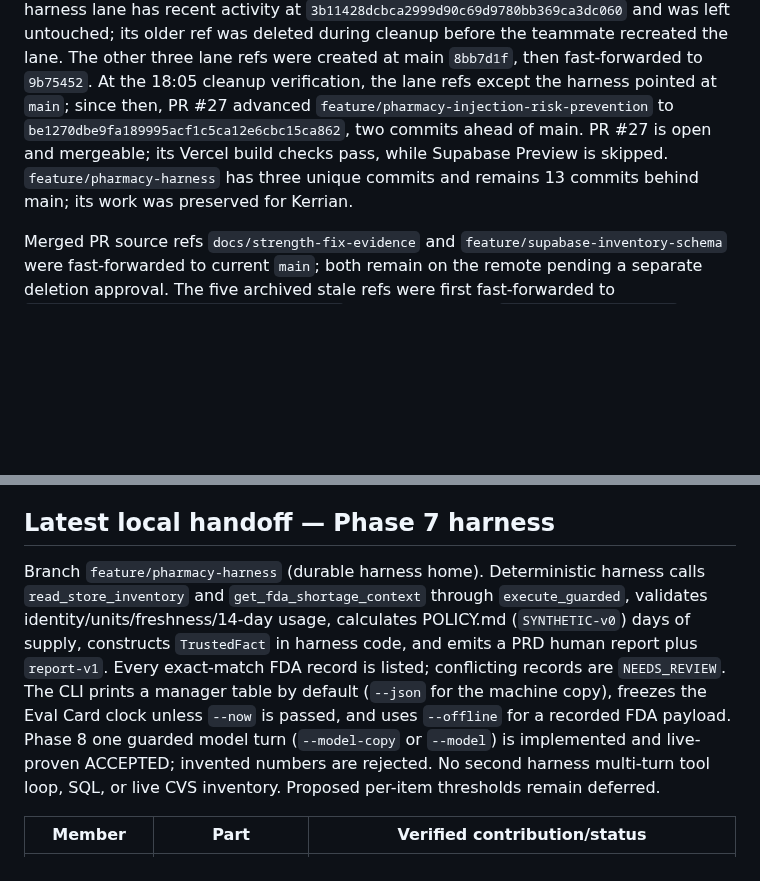
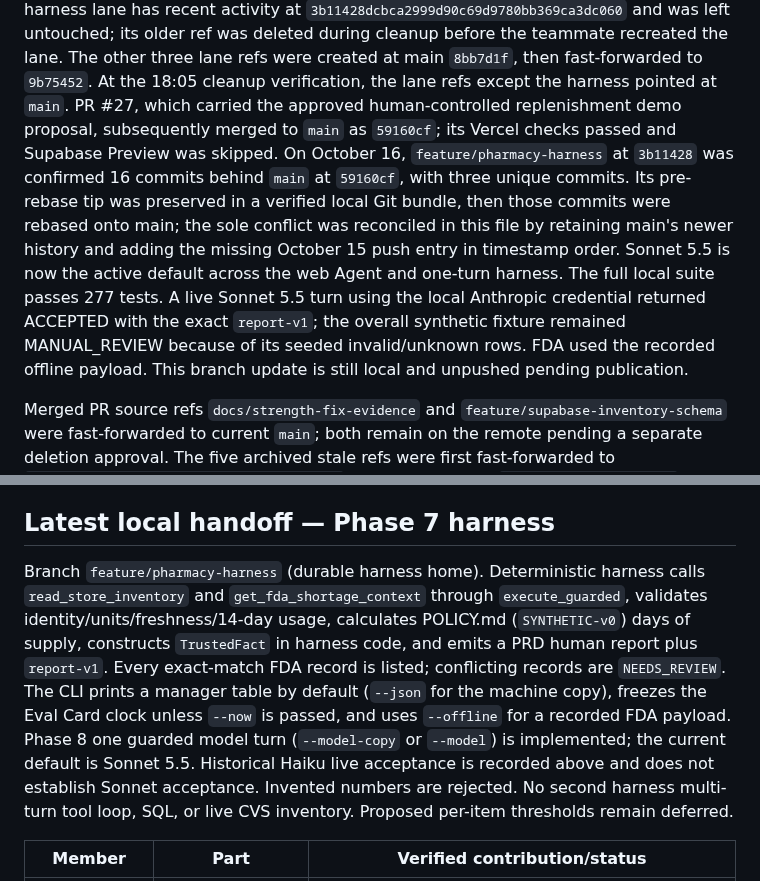
Before and after one commit to emmanuelID-cmd/Pharmacy-AGENT, a Markdown page: TEAM-REFERENCE.md, 2 parts joined by grey strips. Rendered like a GitHub page; blank space fills up the shorter version.

Commit message:
docs(team): reconcile harness branch handoff
What changed: Reconcile main's merge status and current harness branch history; add the missing verified push entry and clarify Sonnet validation.

Why: The handoff must describe the current branch and model proof accurately after the rebase.

Collaboration: Preserves Kerrian's harness work and records the one TEAM-REFERENCE reconciliation made during rebase.

Boundaries: No historical attribution or push timestamps were invented; no branches deleted.

Validation: Reviewed branch ancestry and archived original branch tip; git diff --check passed.

```diff
--- a/TEAM-REFERENCE.md
+++ b/TEAM-REFERENCE.md
@@ -23,11 +23,19 @@ at `3b11428dcbca2999d90c69d9780bb369ca3dc060` and was left untouched; its older
 ref was deleted during cleanup before the teammate recreated the lane. The other
 three lane refs were created at main `8bb7d1f`, then fast-forwarded to `9b75452`.
 At the 18:05 cleanup verification, the lane refs except the harness pointed at
-`main`; since then, PR #27 advanced `feature/pharmacy-injection-risk-prevention`
-to `be1270dbe9fa189995acf1c5ca12e6cbc15ca862`, two commits ahead of main. PR #27
-is open and mergeable; its Vercel build checks pass, while Supabase Preview is
-skipped. `feature/pharmacy-harness` has three unique commits and remains 13
-commits behind main; its work was preserved for Kerrian.
+`main`. PR #27, which carried the approved human-controlled replenishment demo
+proposal, subsequently merged to `main` as `59160cf`; its Vercel checks passed
+and Supabase Preview was skipped. On October 16, `feature/pharmacy-harness` at `3b11428` was confirmed 16
+commits behind `main` at `59160cf`, with three unique commits. Its pre-rebase tip
+was preserved in a verified local Git bundle, then those commits were rebased onto
+main; the sole conflict was reconciled in this file by retaining main's newer
+history and adding the missing October 15 push entry in timestamp order. Sonnet
+5.5 is now the active default across the web Agent and one-turn harness. The full
+local suite passes 277 tests. A live Sonnet 5.5 turn using the local Anthropic
+credential returned ACCEPTED with the exact `report-v1`; the overall synthetic
+fixture remained MANUAL_REVIEW because of its seeded invalid/unknown rows. FDA
+used the recorded offline payload. This branch update is still local and
+unpushed pending publication.
 
 Merged PR source refs `docs/strength-fix-evidence` and
 `feature/supabase-inventory-schema` were fast-forwarded to current `main`; both
@@ -110,7 +118,7 @@ Documentation is grouped in docs/requirements, docs/templates, docs/planning, an
 
 ## Latest local handoff — Phase 7 harness
 
-Branch `feature/pharmacy-harness` (durable harness home). Deterministic harness calls `read_store_inventory` and `get_fda_shortage_context` through `execute_guarded`, validates identity/units/freshness/14-day usage, calculates POLICY.md (`SYNTHETIC-v0`) days of supply, constructs `TrustedFact` in harness code, and emits a PRD human report plus `report-v1`. Every exact-match FDA record is listed; conflicting records are `NEEDS_REVIEW`. The CLI prints a manager table by default (`--json` for the machine copy), freezes the Eval Card clock unless `--now` is passed, and uses `--offline` for a recorded FDA payload. Phase 8 one guarded model turn (`--model-copy` or `--model`) is implemented and live-proven ACCEPTED; invented numbers are rejected. No second harness multi-turn tool loop, SQL, or live CVS inventory. Proposed per-item thresholds remain deferred.
+Branch `feature/pharmacy-harness` (durable harness home). Deterministic harness calls `read_store_inventory` and `get_fda_shortage_context` through `execute_guarded`, validates identity/units/freshness/14-day usage, calculates POLICY.md (`SYNTHETIC-v0`) days of supply, constructs `TrustedFact` in harness code, and emits a PRD human report plus `report-v1`. Every exact-match FDA record is listed; conflicting records are `NEEDS_REVIEW`. The CLI prints a manager table by default (`--json` for the machine copy), freezes the Eval Card clock unless `--now` is passed, and uses `--offline` for a recorded FDA payload. Phase 8 one guarded model turn (`--model-copy` or `--model`) is implemented; the current default is Sonnet 5.5. Historical Haiku live acceptance is recorded above and does not establish Sonnet acceptance. Invented numbers are rejected. No second harness multi-turn tool loop, SQL, or live CVS inventory. Proposed per-item thresholds remain deferred.
 
 | Member | Part | Verified contribution/status |
 |---|---|---|
```
